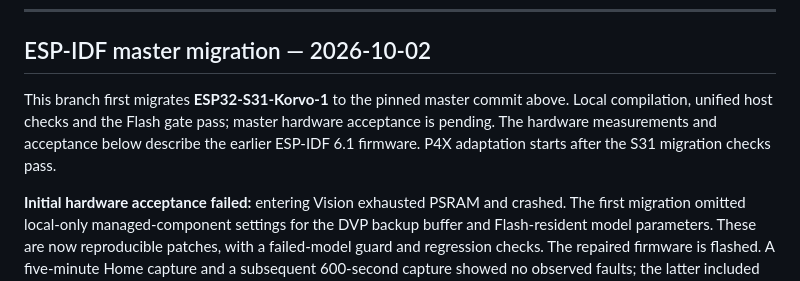
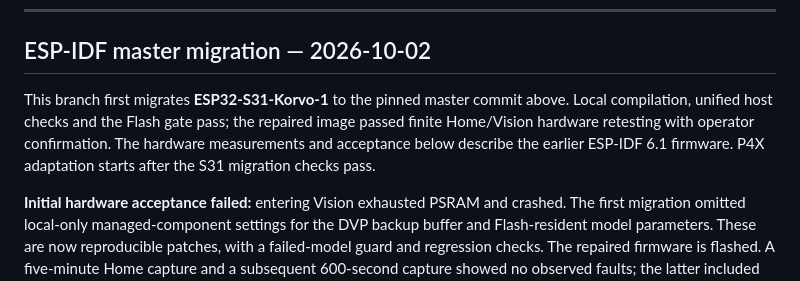
Before and after one commit to weilu-kong/Full-Function-S31-P4-Demo, a Markdown page: README.md, the part around the change. Drawn GitHub-style.

Commit message:
docs(s31): align migration status with hardware retest

```diff
--- a/README.md
+++ b/README.md
@@ -21,7 +21,7 @@ An 800×480 touch HMI demo for **ESP32-S31-Korvo-1**, built with ESP-IDF, LVGL 9
 
 ## ESP-IDF master migration — 2026-10-02
 
-This branch first migrates **ESP32-S31-Korvo-1** to the pinned master commit above. Local compilation, unified host checks and the Flash gate pass; master hardware acceptance is pending. The hardware measurements and acceptance below describe the earlier ESP-IDF 6.1 firmware. P4X adaptation starts after the S31 migration checks pass.
+This branch first migrates **ESP32-S31-Korvo-1** to the pinned master commit above. Local compilation, unified host checks and the Flash gate pass; the repaired image passed finite Home/Vision hardware retesting with operator confirmation. The hardware measurements and acceptance below describe the earlier ESP-IDF 6.1 firmware. P4X adaptation starts after the S31 migration checks pass.
 
 **Initial hardware acceptance failed:** entering Vision exhausted PSRAM and crashed. The first migration omitted local-only managed-component settings for the DVP backup buffer and Flash-resident model parameters. These are now reproducible patches, with a failed-model guard and regression checks. The repaired firmware is flashed. A five-minute Home capture and a subsequent 600-second capture showed no observed faults; the latter included one Vision detection/recognition session and a clean stop. The operator confirmed normal behavior. Repeated entry, warm reset and long mixed-load acceptance remain separate checks.
 
```
